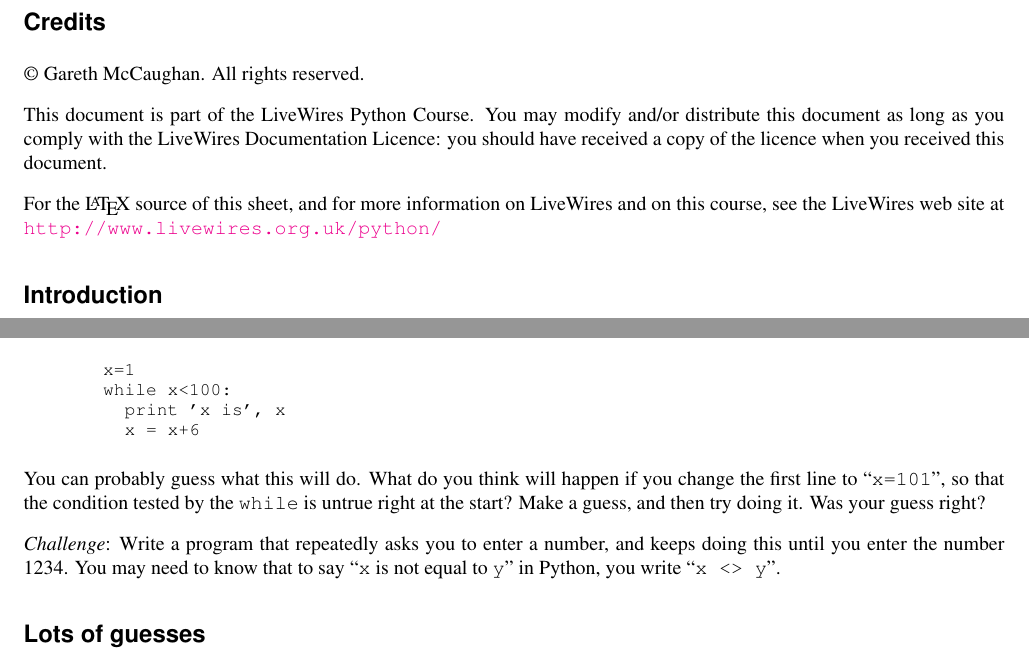
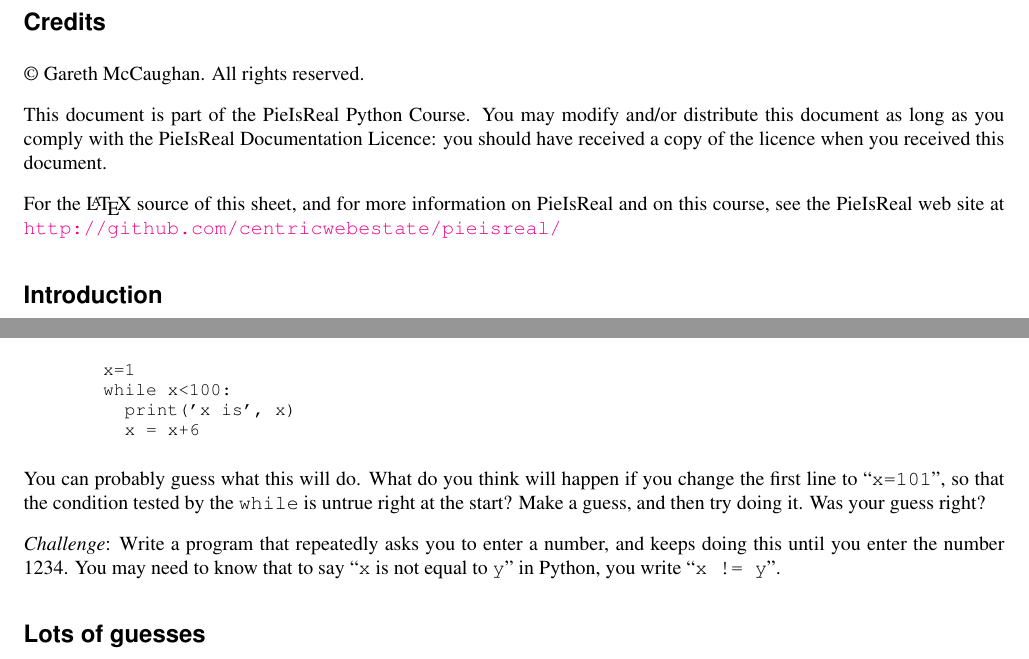
Before and after one commit to livewires/python, a LaTeX document (sheets/4-highlow.ltx): two parts of pages 1 and 2 of 4, joined at a grey line, cut so that both start at the same text. Compiled offline with pdfLaTeX.

Commit message:
Finished error checking for the sheets

```diff
--- a/sheets/4-highlow.ltx
+++ b/sheets/4-highlow.ltx
@@ -64,14 +64,14 @@
 % (INCLUDING NEGLIGENCE OR OTHERWISE) ARISING IN ANY WAY OUT OF THE USE OF
 % THIS DOCUMENT, EVEN IF ADVISED OF THE POSSIBILITY OF SUCH DAMAGE.
 
-This document is part of the LiveWires Python Course. You may
+This document is part of the PieIsReal Python Course. You may
 modify and/or distribute this document as long as you comply with the
-LiveWires Documentation Licence: you should have received a copy of the
+PieIsReal Documentation Licence: you should have received a copy of the
 licence when you received this document.
 
 For the \LaTeX{} source of this sheet, and for more information on
-LiveWires and on this course, see the LiveWires web site at
-\href{http://www.livewires.org.uk/python/}{|http://www.livewires.org.uk/python/|}
+PieIsReal and on this course, see the PieIsReal web site at
+\href{http://github.com/centricwebestate/pieisreal/}{|http://github.com/centricwebestate/pieisreal/|}
 
 %--------------------------------------------------------------------------
 \section{Introduction}
@@ -175,7 +175,7 @@ doing it. Was your guess right?
 \emph{Challenge}: Write a program that repeatedly asks you to enter
 a number, and keeps doing this until you enter the number 1234.
 You may need to know that to say ``|x| is not equal to |y|'' in
-Python, you write ``|x <> y|''.
+Python, you write ``|x != y|''.
 %--------------------------------------------------------------------------
 \section{Lots of guesses}
 So, now we know how to do something over and over using a |while| loop.
```
Also changed, not shown: sheets/5-robots.ltx (+9 -9 lines), sheets/4-highlow.ltx (18 more changed lines), 1 other file.
